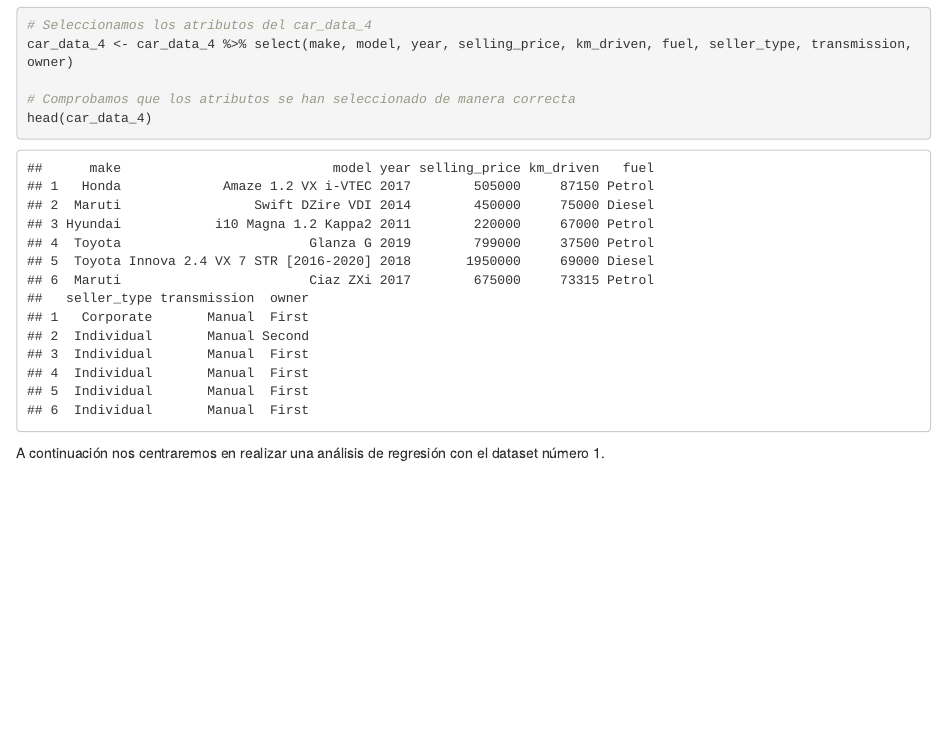
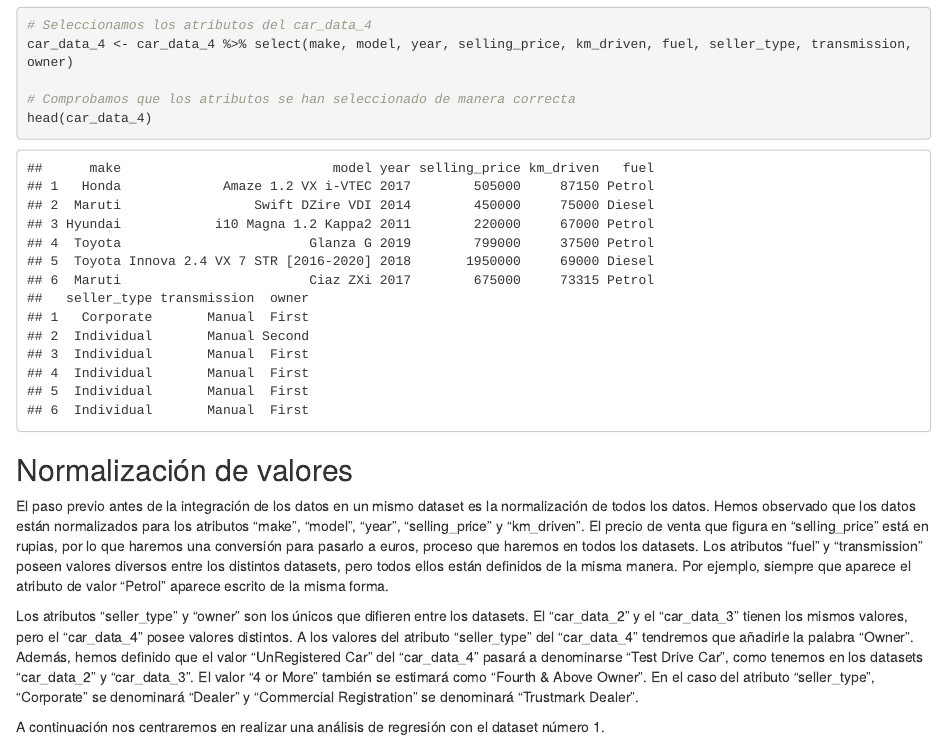
Before and after one commit to javvazzam/fantastic-broccoli, an R Markdown document (cars.Rmd): the page in a window 1100 px wide, from 11380 px down. Rendered offline with R 4.5, knitr and Pandoc, with nearby package versions.

Commit message:
Descripción de la normalización de valores

````diff
--- a/cars.Rmd
+++ b/cars.Rmd
@@ -251,7 +251,10 @@ car_data_4 <- car_data_4 %>% select(make, model, year, selling_price, km_driven,
 head(car_data_4)
 ```
 
+## Normalización de valores
+El paso previo antes de la integración de los datos en un mismo dataset es la normalización de todos los datos. Hemos observado que los datos están normalizados para los atributos "make", "model", "year", "selling_price" y "km_driven". El precio de venta que figura en "selling_price" está en rupias, por lo que haremos una conversión para pasarlo a euros, proceso que haremos en todos los datasets. Los atributos "fuel" y "transmission" poseen valores diversos entre los distintos datasets, pero todos ellos están definidos de la misma manera. Por ejemplo, siempre que aparece el atributo de valor "Petrol" aparece escrito de la misma forma.
 
+Los atributos "seller_type" y "owner" son los únicos que difieren entre los datasets. El "car_data_2" y el "car_data_3" tienen los mismos valores, pero el "car_data_4" posee valores distintos. A los valores del atributo "seller_type" del "car_data_4" tendremos que añadirle la palabra "Owner". Además, hemos definido que el valor "UnRegistered Car" del "car_data_4" pasará a denominarse "Test Drive Car", como tenemos en los datasets "car_data_2" y "car_data_3". El valor "4 or More" también se estimará como "Fourth & Above Owner". En el caso del atributo "seller_type", "Corporate" se denominará "Dealer" y "Commercial Registration" se denominará "Trustmark Dealer".
 
 
 
````
